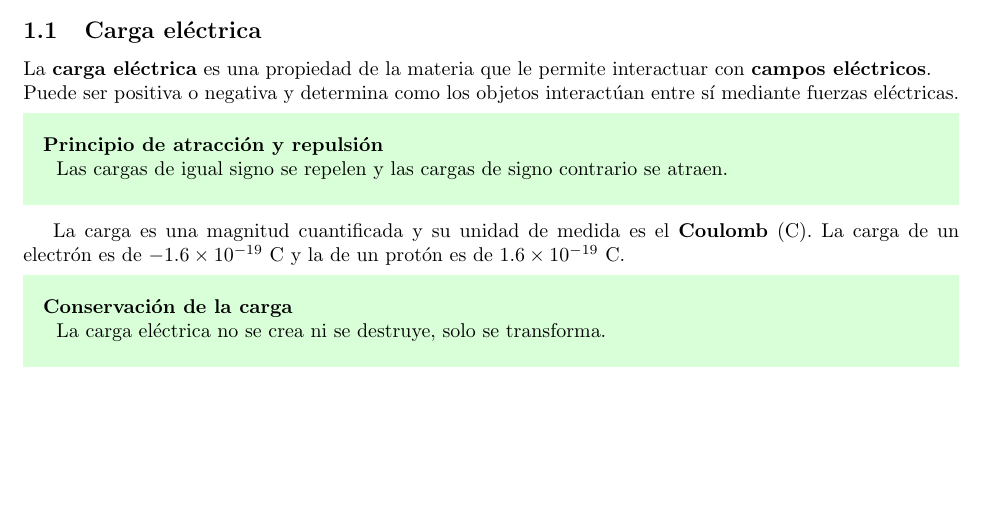
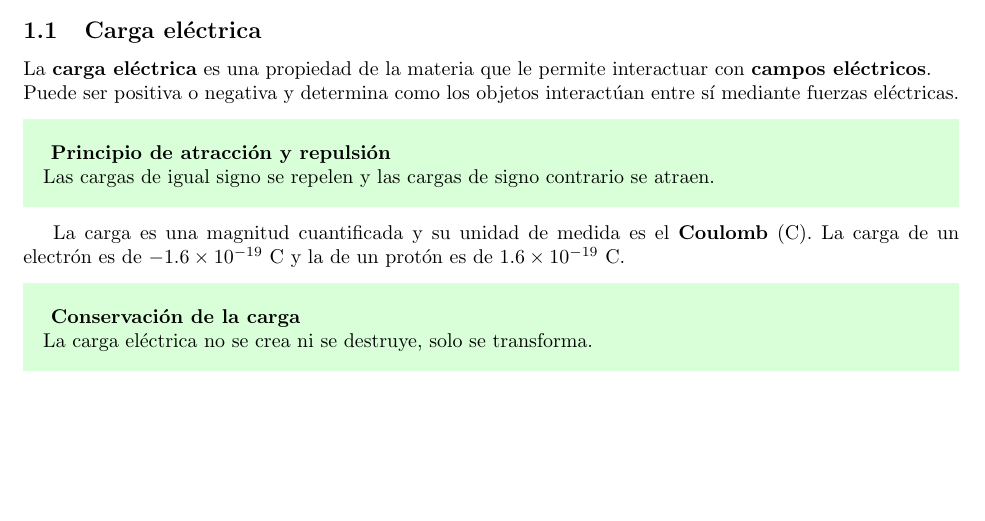
Before and after one commit to PabloPC05/Fundamentos-de-Electricidad-y-Electronica, a LaTeX document (main.tex, which reads preamble.tex, teoria/Tema1.tex): part of page 2 of 2, cut so that both start at the same text. Compiled offline with pdfLaTeX.

Commit message:
Refactor theorem environment and update propositions in "Tema1.tex"

```diff
--- a/preamble.tex
+++ b/preamble.tex
@@ -1,37 +1,35 @@
-
 \usepackage[utf8]{inputenc} % Codificación UTF-8
 \usepackage{graphicx} % Para incluir imágenes
 \usepackage{amsmath} % Para fórmulas matemáticas
 \usepackage{amssymb} % Para símbolos matemáticos
-\usepackage{physics} % Para enlaces
+\usepackage{physics} % Para operadores matemáticos
+\usepackage{amsthm} % Debe ir antes de thmtools
 \usepackage{thmtools} % Para estilos de teoremas
-\usepackage{amsthm} % Para estilos de teoremas
 \usepackage{mdframed} % Para marcos
 \usepackage{xcolor} % Para definir colores
 \usepackage[a4paper, total={6.5in, 9.5in}]{geometry}
-\usepackage{tikz}
-\definecolor{LightRed}{rgb}{1.0, 0.8, 0.8} % Definir el color LightRed
-
-
-\newtheorem{theorem}{Teorema} % Definir contador 'theorem' primero
-\numberwithin{theorem}{subsection} % Numera por subsecciones
-
-
-% Apply styles to the theorem
-\usepackage{mdframed}
 \colorlet{LightGreen}{green!15} % Define un color verde claro
 
-\usepackage{mdframed}
-\colorlet{LightGreen}{green!15} % Define un color verde claro
+\declaretheoremstyle[
+    headfont  =\bfseries, % Ponemos el título en negrita
+    notefont = \bfseries,
+    notebraces={}{},
+    bodyfont=\normalfont,
+    headpunct={},
+    postheadspace =\newline, % Espacio tras el título
+    headformat={\noindent #1\par}, % Alinea el título a la izquierda y salta de línea
+    mdframed ={
+        backgroundcolor=LightGreen, % Color de fondo
+        hidealllines=true,          % Ocultar bordes
+        innertopmargin=10pt, innerbottommargin=10pt,
+        innerleftmargin=10pt, innerrightmargin=10pt,
+        roundcorner=5pt             % Bordes redondeados
+    }
+] {caja_verde}
 
-\newenvironment{proposicion}[1]{%
-    \begin{mdframed}[backgroundcolor=LightGreen,
-        hidealllines=true, % Oculta los bordes
-        innertopmargin=12pt, innerbottommargin=10pt, % Reduce los márgenes arriba/abajo
-        skipbelow=5pt, skipabove=5pt, % Reduce el espacio fuera de la caja
-        roundcorner=5pt]
-    \textbf{#1}\\% Título en negrita
-    \vspace{0.3em} % Espaciado entre el título y el contenido
-}{%
-    \end{mdframed}
-}
+\declaretheorem[
+    style = caja_verde,
+    name = {},
+    numbered = no
+    ]
+{proposicion}
--- a/teoria/Tema1.tex
+++ b/teoria/Tema1.tex
@@ -2,11 +2,12 @@
 \subsection{Carga eléctrica}
 La \textbf{carga eléctrica} es una propiedad de la materia que le permite interactuar con \textbf{campos eléctricos}.\\ Puede ser positiva o negativa y determina como los objetos interactúan entre sí mediante fuerzas eléctricas.
 
-\begin{proposicion}{Principio de atracción y repulsión}
+\begin{proposicion}[Principio de atracción y repulsión]
     Las cargas de igual signo se repelen y las cargas de signo contrario se atraen.
 \end{proposicion}
 
 La carga es una magnitud cuantificada y su unidad de medida es el \textbf{Coulomb} (C). La carga de un electrón es de $-1.6 \times 10^{-19}$ C y la de un protón es de $1.6 \times 10^{-19}$ C.
-\begin{proposicion}{Conservación de la carga}
+
+\begin{proposicion}[Conservación de la carga]
     La carga eléctrica no se crea ni se destruye, solo se transforma.
 \end{proposicion}
```
Also changed, not shown: main.tex (+0 -1 lines), main.pdf, 6 other files.
